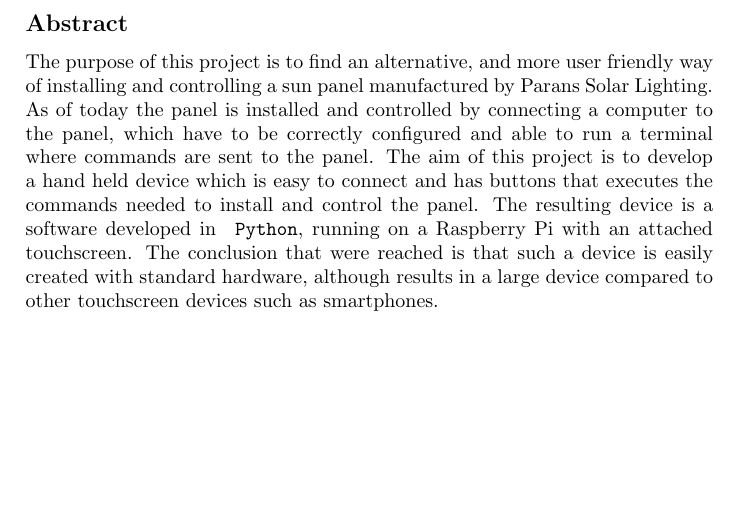
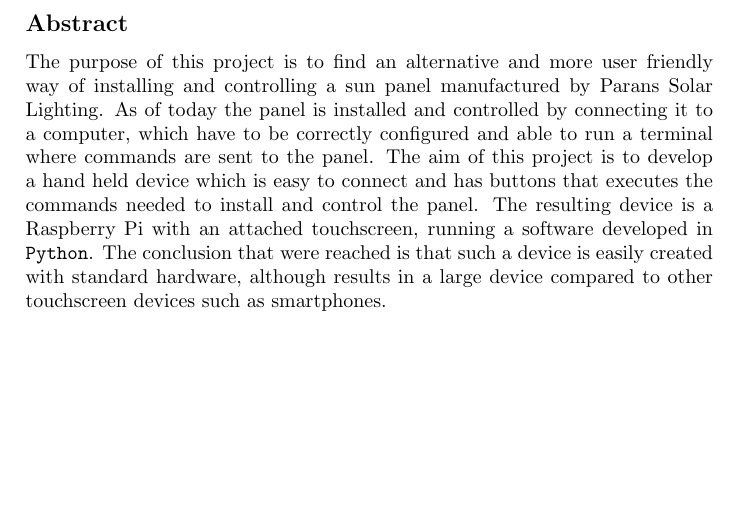
Before and after one commit to MrAkergren/SolarRemote, a LaTeX document (doc/abs.tex): part of the page, cut so that both start at the same text. Compiled offline with pdfLaTeX.

Commit message:
Abstract tweaks

```diff
--- a/doc/abs.tex
+++ b/doc/abs.tex
@@ -4,16 +4,16 @@
 
     \subsection*{Abstract} % (fold)
     \label{sub:abstract}
-            The purpose of this project is to find an alternative, and more
+            The purpose of this project is to find an alternative and more
             user friendly way of installing and controlling a sun panel
             manufactured by Parans Solar Lighting. As of today the panel is
-            installed and controlled by connecting a computer to the panel,
+            installed and controlled by connecting it to a computer,
             which have to be correctly configured and able to run a terminal
             where commands are sent to the panel. The aim of this project is
             to develop a hand held device which is easy to connect and has
             buttons that executes the commands needed to install and control
-            the panel. The resulting device is a software developed in \texttt{
-            Python}, running on a Raspberry Pi with an attached touchscreen.
+            the panel. The resulting device is a Raspberry Pi with an attached
+            touchscreen, running a software developed in \texttt{Python}.
             The conclusion that were reached is that such a device is easily
             created with standard hardware, although results in a large device
             compared to other touchscreen devices such as smartphones.
```
